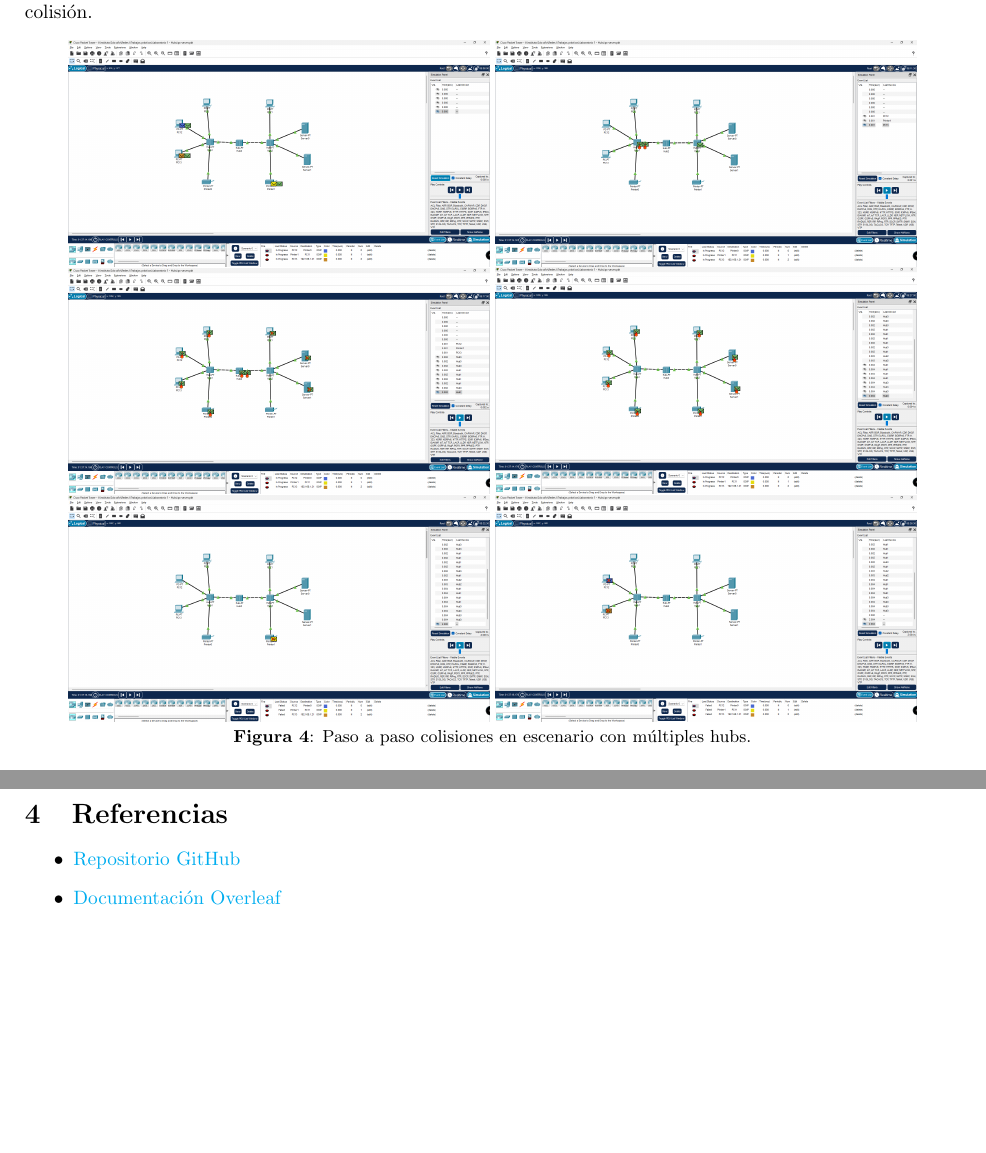
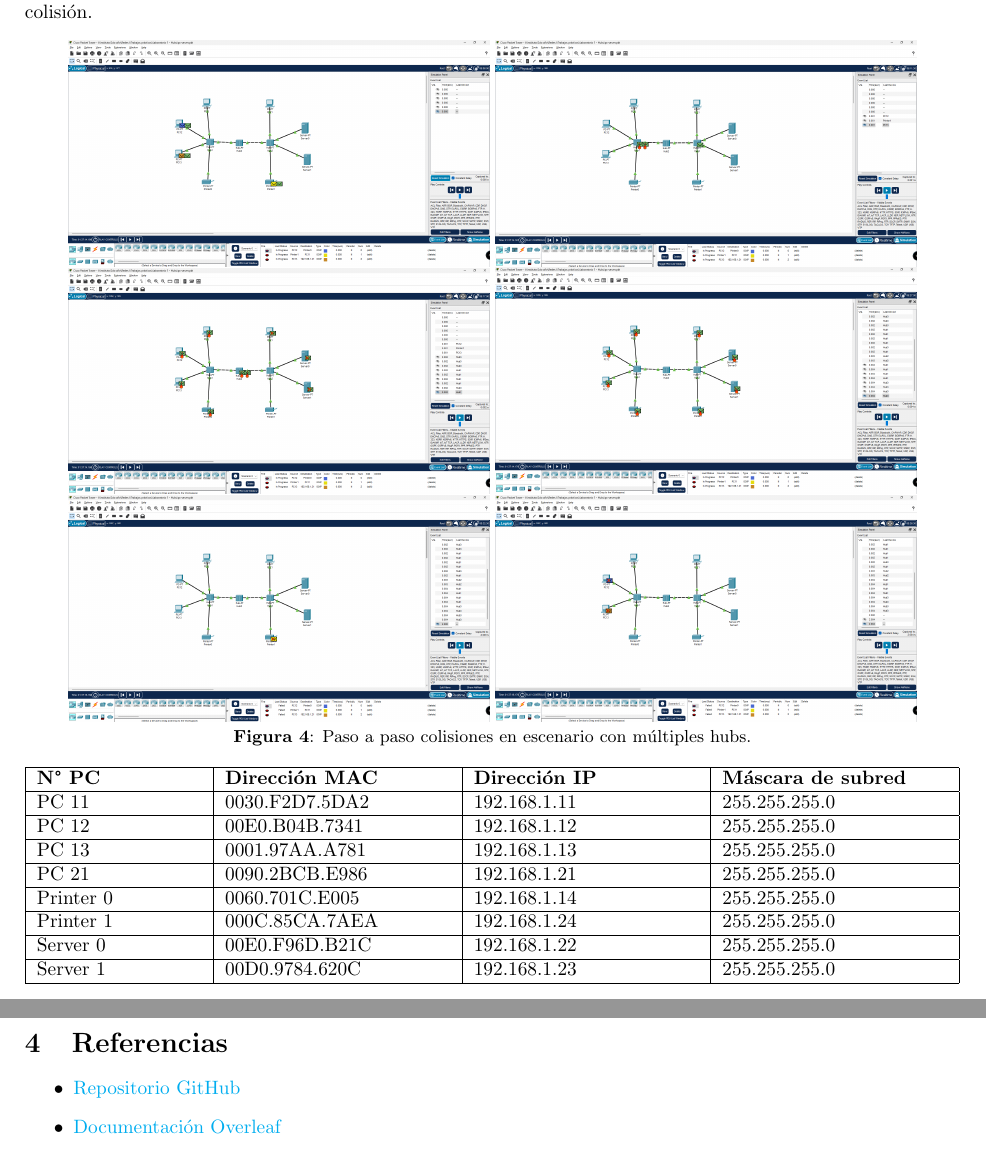
Before and after one commit to MarianC312/Laboratorio_1_Hubs, a LaTeX document (LaTeX/Campos.tex): two parts of pages 4 and 5 of 5, joined at a grey line, cut so that both start at the same text, the shorter picture padded with empty space. Compiled offline with pdfLaTeX.

Commit message:
Update
Tabla de datos red final.

```diff
--- a/LaTeX/Campos.tex
+++ b/LaTeX/Campos.tex
@@ -95,6 +95,21 @@
         \small {\bfseries Figura 4}: Paso a paso colisiones en escenario con múltiples hubs.
     \end{center}
 
+    \begin{center}
+        \begin{tabular}{| p{3cm} | p{4.1cm} | p{4.1cm} | p{4.1cm} |}
+            \hline
+            {\bfseries N° PC} & {\bfseries Dirección MAC} & {\bfseries Dirección IP} & {\bfseries Máscara de subred} \\\hline
+            PC 11 & 0030.F2D7.5DA2 & 192.168.1.11 & 255.255.255.0 \\\hline
+            PC 12 & 00E0.B04B.7341 & 192.168.1.12 & 255.255.255.0 \\\hline
+            PC 13 & 0001.97AA.A781 & 192.168.1.13 & 255.255.255.0 \\\hline
+            PC 21 & 0090.2BCB.E986 & 192.168.1.21 & 255.255.255.0 \\\hline
+            Printer 0 & 0060.701C.E005 & 192.168.1.14 & 255.255.255.0 \\\hline
+            Printer 1 & 000C.85CA.7AEA & 192.168.1.24 & 255.255.255.0 \\\hline
+            Server 0 & 00E0.F96D.B21C & 192.168.1.22 & 255.255.255.0 \\\hline
+            Server 1 & 00D0.9784.620C & 192.168.1.23 & 255.255.255.0 \\\hline
+        \end{tabular}
+    \end{center}
+
     \pagebreak
     \section{Referencias}
         \begin{itemize}
```
Also changed, not shown: LaTeX/Campos.pdf, 4 other files.
